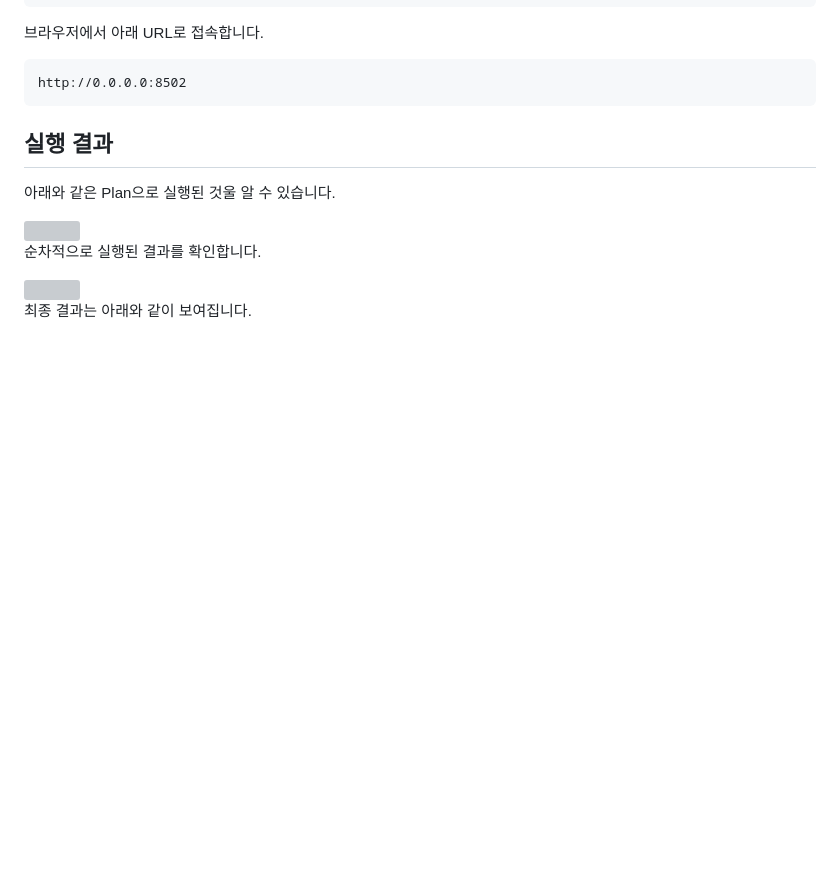
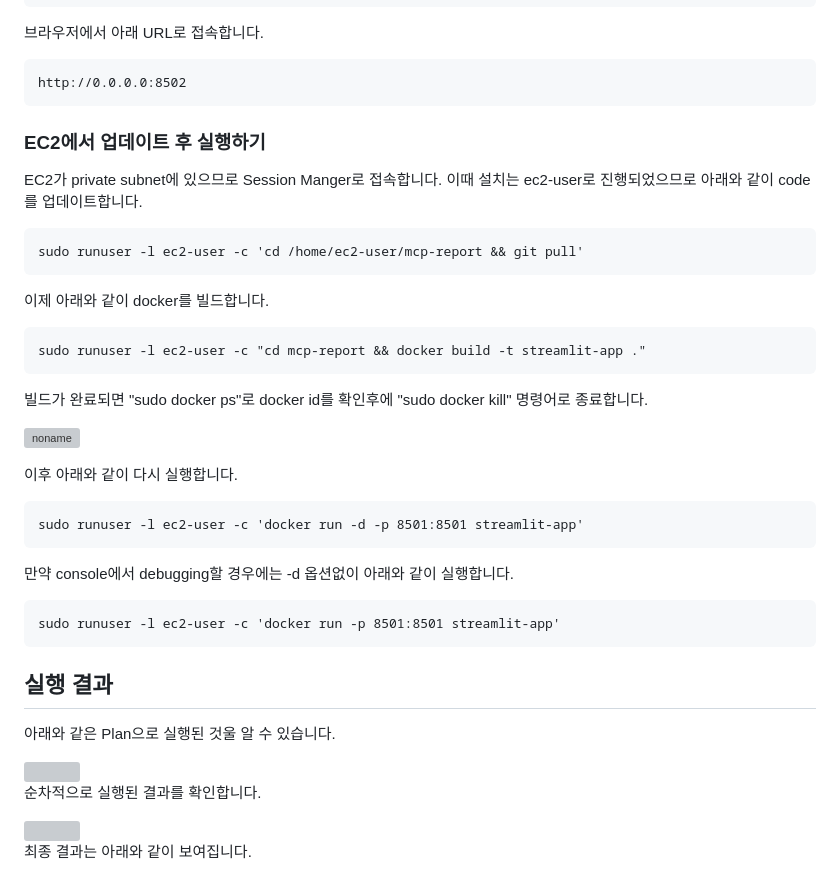
Before and after one commit to kyopark2014/mcp-report, a Markdown page: README.md, the part around the change. Drawn GitHub-style; blank space fills up the shorter version; grey boxes are pictures that could not be loaded.

````diff
--- a/README.md
+++ b/README.md
@@ -510,6 +510,36 @@ docker run -p 8502:8501 mcp-agent
 http://0.0.0.0:8502
 ```
 
+### EC2에서 업데이트 후 실행하기
+
+EC2가 private subnet에 있으므로 Session Manger로 접속합니다. 이때 설치는 ec2-user로 진행되었으므로 아래와 같이 code를 업데이트합니다.
+
+```text
+sudo runuser -l ec2-user -c 'cd /home/ec2-user/mcp-report && git pull'
+```
+
+이제 아래와 같이 docker를 빌드합니다.
+
+```text
+sudo runuser -l ec2-user -c "cd mcp-report && docker build -t streamlit-app ."
+```
+
+빌드가 완료되면 "sudo docker ps"로 docker id를 확인후에 "sudo docker kill" 명령어로 종료합니다.
+
+![noname](https://github.com/user-attachments/assets/4afb2af8-d092-4aaa-813a-65975375f7d4)
+
+이후 아래와 같이 다시 실행합니다.
+
+```text
+sudo runuser -l ec2-user -c 'docker run -d -p 8501:8501 streamlit-app'
+```
+
+만약 console에서 debugging할 경우에는 -d 옵션없이 아래와 같이 실행합니다.
+
+```text
+sudo runuser -l ec2-user -c 'docker run -p 8501:8501 streamlit-app'
+```
+
 
 
 
````
